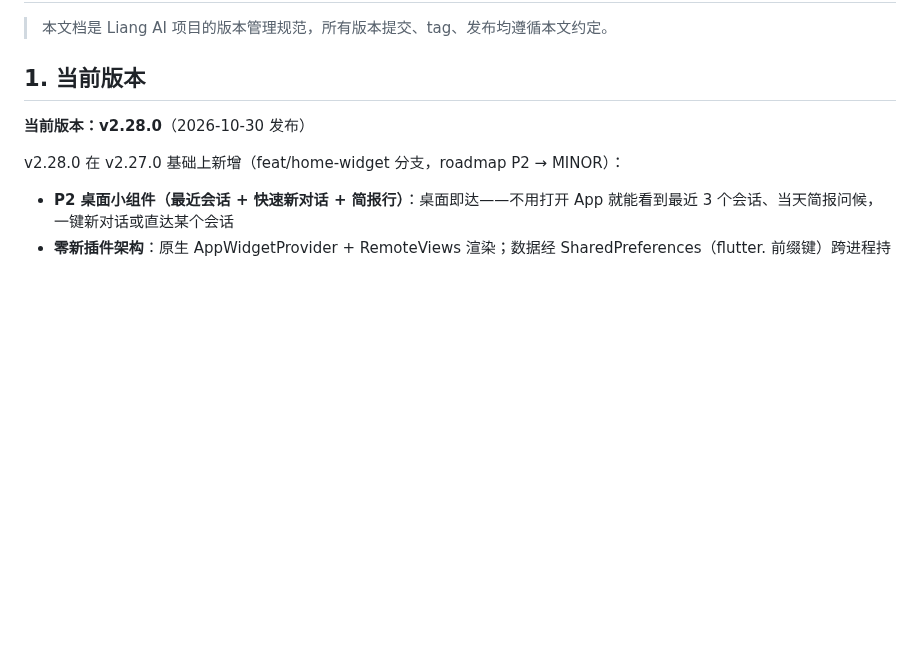
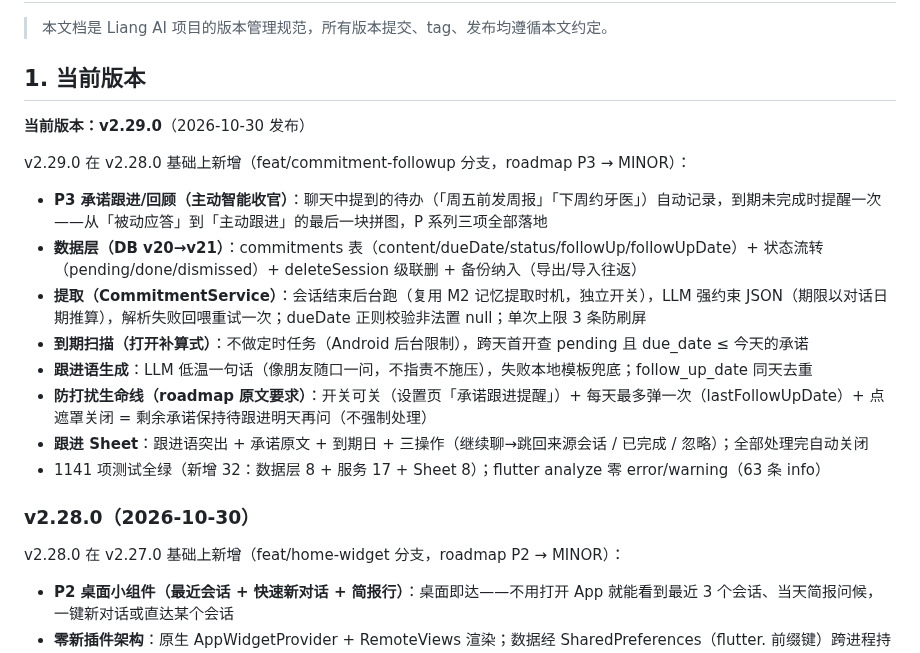
Before and after one commit to lvliang666666/liang-ai, a Markdown page: VERSIONING.md, the part around the change. GitHub-like rendering; blank space fills up the shorter version.

Commit message:
docs: VERSIONING.md 登记 v2.29.0（P3 承诺跟进）

```diff
--- a/VERSIONING.md
+++ b/VERSIONING.md
@@ -8,7 +8,20 @@
 
 ## 1. 当前版本
 
-**当前版本：v2.28.0**（2026-10-30 发布）
+**当前版本：v2.29.0**（2026-10-30 发布）
+
+v2.29.0 在 v2.28.0 基础上新增（feat/commitment-followup 分支，roadmap P3 → MINOR）：
+
+- **P3 承诺跟进/回顾（主动智能收官）**：聊天中提到的待办（「周五前发周报」「下周约牙医」）自动记录，到期未完成时提醒一次——从「被动应答」到「主动跟进」的最后一块拼图，P 系列三项全部落地
+- **数据层（DB v20→v21）**：commitments 表（content/dueDate/status/followUp/followUpDate）+ 状态流转（pending/done/dismissed）+ deleteSession 级联删 + 备份纳入（导出/导入往返）
+- **提取（CommitmentService）**：会话结束后台跑（复用 M2 记忆提取时机，独立开关），LLM 强约束 JSON（期限以对话日期推算），解析失败回喂重试一次；dueDate 正则校验非法置 null；单次上限 3 条防刷屏
+- **到期扫描（打开补算式）**：不做定时任务（Android 后台限制），跨天首开查 pending 且 due_date ≤ 今天的承诺
+- **跟进语生成**：LLM 低温一句话（像朋友随口一问，不指责不施压），失败本地模板兜底；follow_up_date 同天去重
+- **防打扰生命线（roadmap 原文要求）**：开关可关（设置页「承诺跟进提醒」）+ 每天最多弹一次（lastFollowUpDate）+ 点遮罩关闭 = 剩余承诺保持待跟进明天再问（不强制处理）
+- **跟进 Sheet**：跟进语突出 + 承诺原文 + 到期日 + 三操作（继续聊→跳回来源会话 / 已完成 / 忽略）；全部处理完自动关闭
+- 1141 项测试全绿（新增 32：数据层 8 + 服务 17 + Sheet 8）；flutter analyze 零 error/warning（63 条 info）
+
+### v2.28.0（2026-10-30）
 
 v2.28.0 在 v2.27.0 基础上新增（feat/home-widget 分支，roadmap P2 → MINOR）：
 
```
